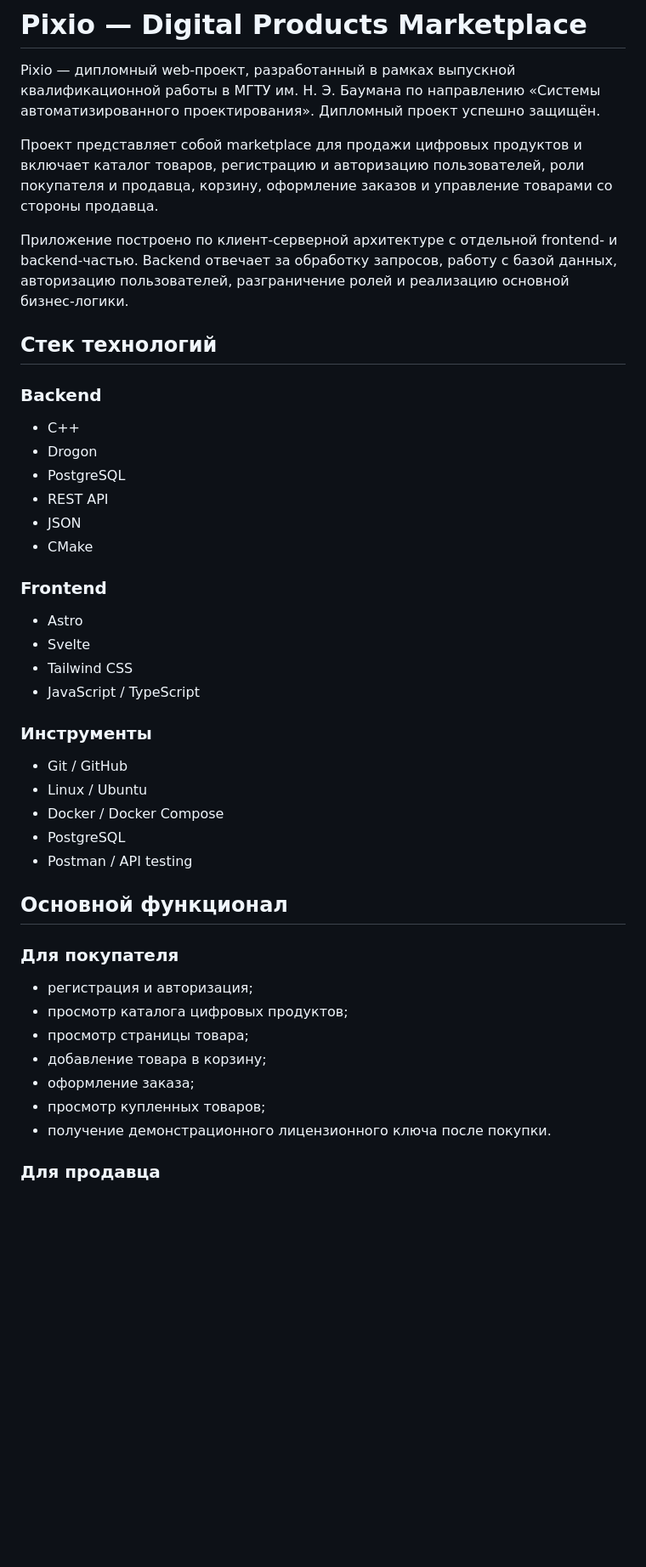
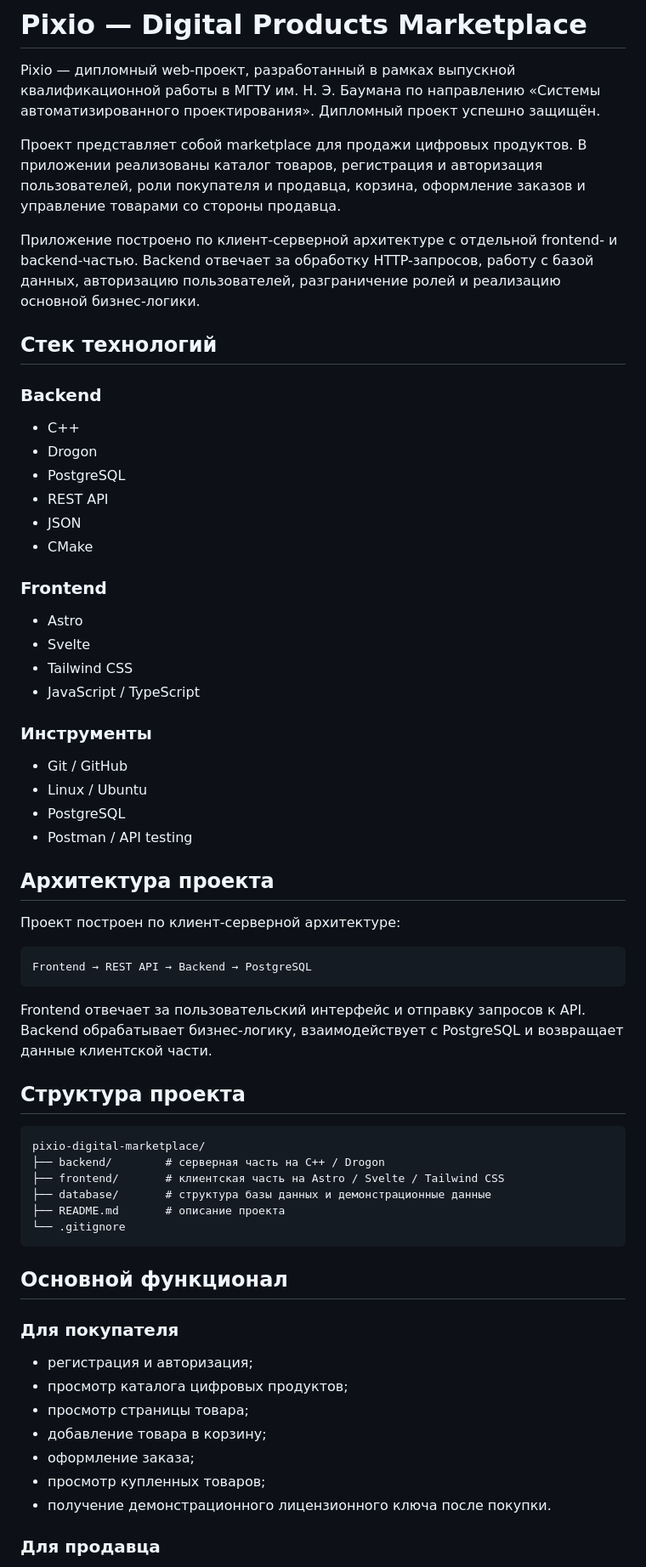
Before and after one commit to iamDolorem/pixio-digital-marketplace, a Markdown page: README.md, the part around one of its changes. Shown at 85% size. GitHub-like rendering; blank space fills up the shorter version.

Commit message:
Revise README with project details and structure
Updated project description, added architecture and structure sections, and improved formatting in README.

````diff
--- a/README.md
+++ b/README.md
@@ -2,47 +2,67 @@
 
 Pixio — дипломный web-проект, разработанный в рамках выпускной квалификационной работы в МГТУ им. Н. Э. Баумана по направлению «Системы автоматизированного проектирования». Дипломный проект успешно защищён.
 
-Проект представляет собой marketplace для продажи цифровых продуктов и включает каталог товаров, регистрацию и авторизацию пользователей, роли покупателя и продавца, корзину, оформление заказов и управление товарами со стороны продавца.
+Проект представляет собой marketplace для продажи цифровых продуктов. В приложении реализованы каталог товаров, регистрация и авторизация пользователей, роли покупателя и продавца, корзина, оформление заказов и управление товарами со стороны продавца.
 
-Приложение построено по клиент-серверной архитектуре с отдельной frontend- и backend-частью. Backend отвечает за обработку запросов, работу с базой данных, авторизацию пользователей, разграничение ролей и реализацию основной бизнес-логики.
+Приложение построено по клиент-серверной архитектуре с отдельной frontend- и backend-частью. Backend отвечает за обработку HTTP-запросов, работу с базой данных, авторизацию пользователей, разграничение ролей и реализацию основной бизнес-логики.
 
 ## Стек технологий
 
 ### Backend
 
-- C++
-- Drogon
-- PostgreSQL
-- REST API
-- JSON
-- CMake
+* C++
+* Drogon
+* PostgreSQL
+* REST API
+* JSON
+* CMake
 
 ### Frontend
 
-- Astro
-- Svelte
-- Tailwind CSS
-- JavaScript / TypeScript
+* Astro
+* Svelte
+* Tailwind CSS
+* JavaScript / TypeScript
 
 ### Инструменты
 
-- Git / GitHub
-- Linux / Ubuntu
-- Docker / Docker Compose
-- PostgreSQL
-- Postman / API testing
+* Git / GitHub
+* Linux / Ubuntu
+* PostgreSQL
+* Postman / API testing
+
+## Архитектура проекта
+
+Проект построен по клиент-серверной архитектуре:
+
+```text
+Frontend → REST API → Backend → PostgreSQL
+```
+
+Frontend отвечает за пользовательский интерфейс и отправку запросов к API. Backend обрабатывает бизнес-логику, взаимодействует с PostgreSQL и возвращает данные клиентской части.
+
+## Структура проекта
+
+```text
+pixio-digital-marketplace/
+├── backend/        # серверная часть на C++ / Drogon
+├── frontend/       # клиентская часть на Astro / Svelte / Tailwind CSS
+├── database/       # структура базы данных и демонстрационные данные
+├── README.md       # описание проекта
+└── .gitignore
+```
 
 ## Основной функционал
 
 ### Для покупателя
 
-- регистрация и авторизация;
-- просмотр каталога цифровых продуктов;
-- просмотр страницы товара;
-- добавление товара в корзину;
-- оформление заказа;
-- просмотр купленных товаров;
-- получение демонстрационного лицензионного ключа после покупки.
+* регистрация и авторизация;
+* просмотр каталога цифровых продуктов;
+* просмотр страницы товара;
+* добавление товара в корзину;
+* оформление заказа;
+* просмотр купленных товаров;
+* получение демонстрационного лицензионного ключа после покупки.
 
 ### Для продавца
 
````
Also changed, not shown: other parts of README.md (+74 -41 lines).
